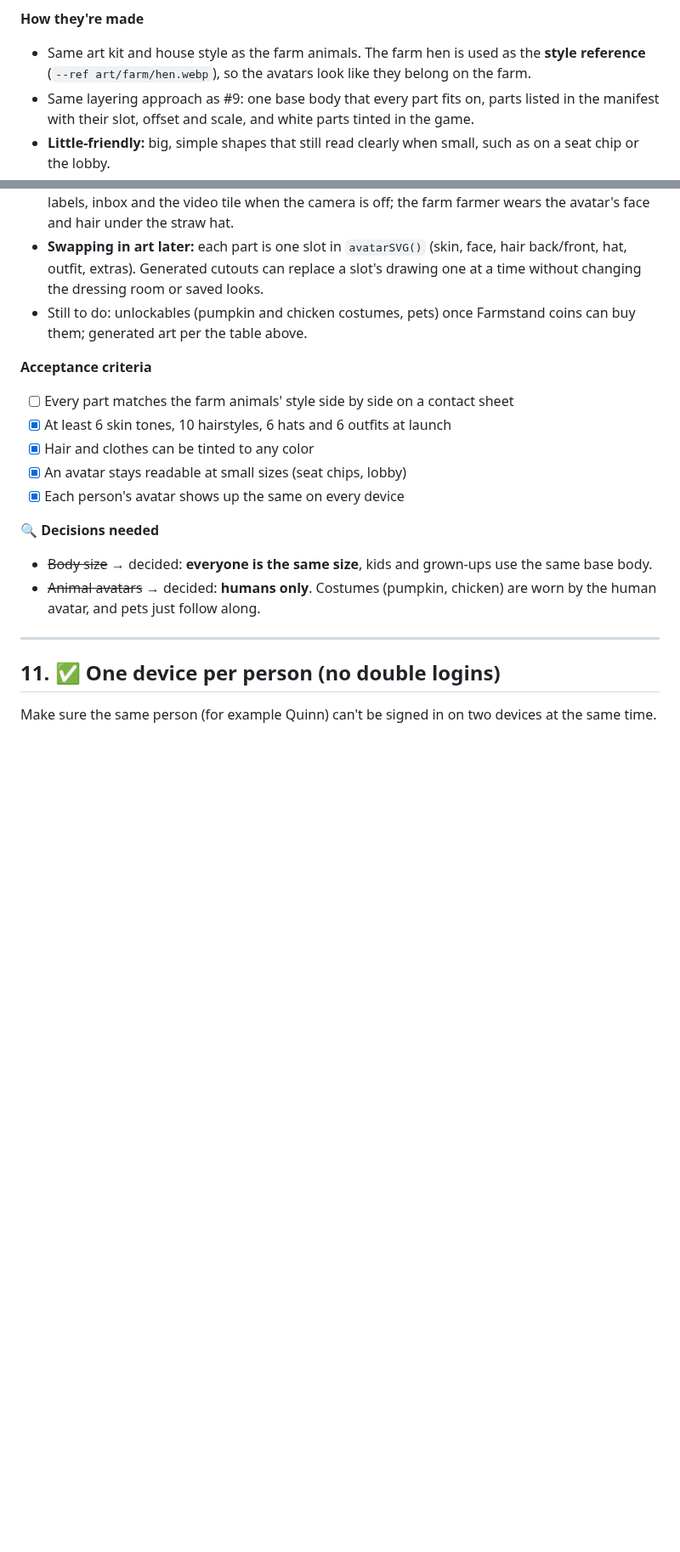
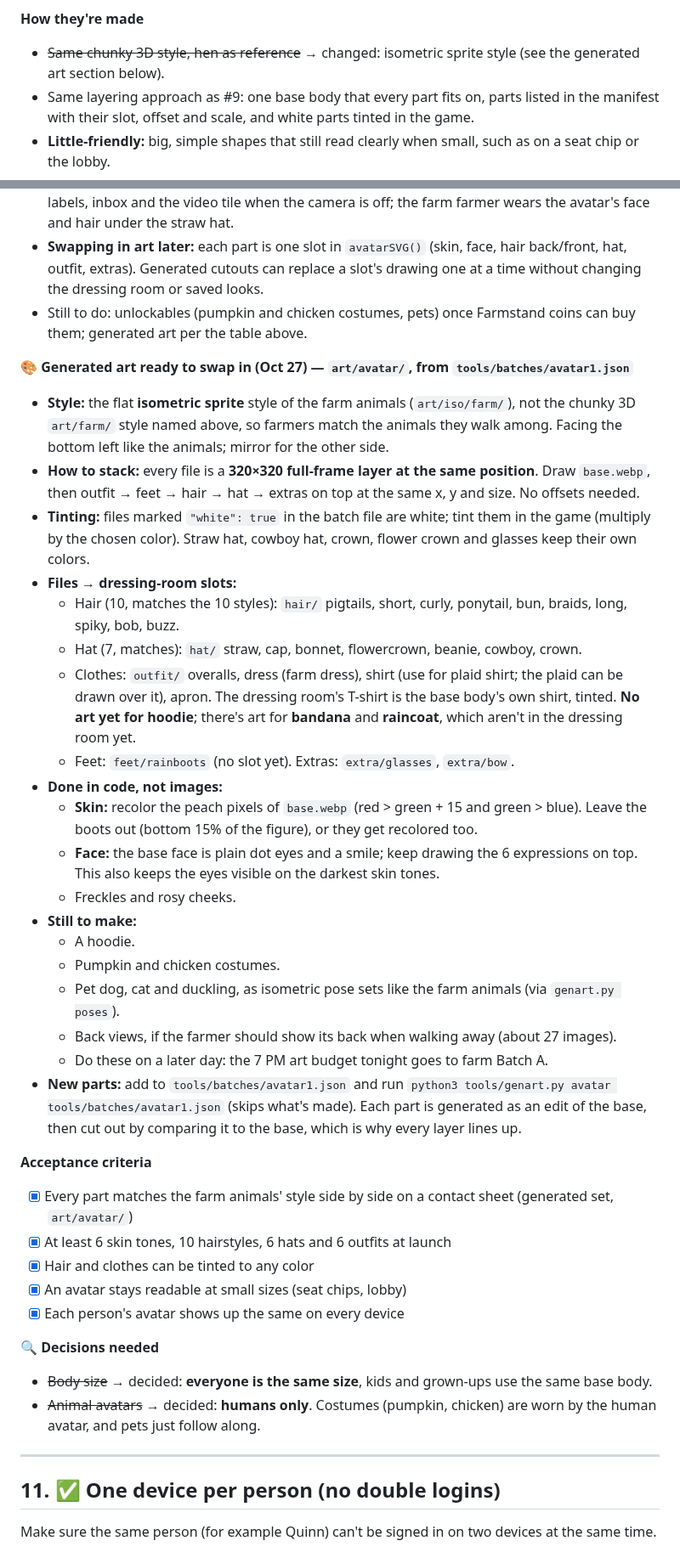
Before and after one commit to joeker630/kapanigans, a Markdown page: BACKLOG.md, 2 parts joined by grey strips. Shown at 85% size. Drawn GitHub-style; blank space fills up the shorter version.

Commit message:
Backlog #10: generated avatar art, slot mapping and how to stack and tint
Co-Authored-By: Claude Opus 5.5 <noreply@anthropic.com>
Claude-Session: https://claude.ai/code/session_015s1LPnwdJ4xtTN59PgbAce

```diff
--- a/BACKLOG.md
+++ b/BACKLOG.md
@@ -583,7 +583,7 @@ Build the **simple parts for the avatar builder** (#3 farmer avatars, used as ev
 | Unlockables | Pumpkin costume, chicken costume, a pet dog, cat and duckling that follow you |
 
 **How they're made**
-- Same art kit and house style as the farm animals. The farm hen is used as the **style reference** (`--ref art/farm/hen.webp`), so the avatars look like they belong on the farm.
+- ~~Same chunky 3D style, hen as reference~~ → changed: isometric sprite style (see the generated art section below).
 - Same layering approach as #9: one base body that every part fits on, parts listed in the manifest with their slot, offset and scale, and white parts tinted in the game.
 - **Little-friendly:** big, simple shapes that still read clearly when small, such as on a seat chip or the lobby.
 - Extra poses for the base body (walk, wave, cheer, yawn) are animated in code by moving the parts, not drawn separately.
@@ -599,8 +599,29 @@ Build the **simple parts for the avatar builder** (#3 farmer avatars, used as ev
 - **Swapping in art later:** each part is one slot in `avatarSVG()` (skin, face, hair back/front, hat, outfit, extras). Generated cutouts can replace a slot's drawing one at a time without changing the dressing room or saved looks.
 - Still to do: unlockables (pumpkin and chicken costumes, pets) once Farmstand coins can buy them; generated art per the table above.
 
+**🎨 Generated art ready to swap in (Oct 27) — `art/avatar/`, from `tools/batches/avatar1.json`**
+- **Style:** the flat **isometric sprite** style of the farm animals (`art/iso/farm/`), not the chunky 3D `art/farm/` style named above, so farmers match the animals they walk among. Facing the bottom left like the animals; mirror for the other side.
+- **How to stack:** every file is a **320×320 full-frame layer at the same position**. Draw `base.webp`, then outfit → feet → hair → hat → extras on top at the same x, y and size. No offsets needed.
+- **Tinting:** files marked `"white": true` in the batch file are white; tint them in the game (multiply by the chosen color). Straw hat, cowboy hat, crown, flower crown and glasses keep their own colors.
+- **Files → dressing-room slots:**
+  - Hair (10, matches the 10 styles): `hair/` pigtails, short, curly, ponytail, bun, braids, long, spiky, bob, buzz.
+  - Hat (7, matches): `hat/` straw, cap, bonnet, flowercrown, beanie, cowboy, crown.
+  - Clothes: `outfit/` overalls, dress (farm dress), shirt (use for plaid shirt; the plaid can be drawn over it), apron. The dressing room's T-shirt is the base body's own shirt, tinted. **No art yet for hoodie**; there's art for **bandana** and **raincoat**, which aren't in the dressing room yet.
+  - Feet: `feet/rainboots` (no slot yet). Extras: `extra/glasses`, `extra/bow`.
+- **Done in code, not images:**
+  - **Skin:** recolor the peach pixels of `base.webp` (red > green + 15 and green > blue). Leave the boots out (bottom 15% of the figure), or they get recolored too.
+  - **Face:** the base face is plain dot eyes and a smile; keep drawing the 6 expressions on top. This also keeps the eyes visible on the darkest skin tones.
+  - Freckles and rosy cheeks.
+- **Still to make:**
+  - A hoodie.
+  - Pumpkin and chicken costumes.
+  - Pet dog, cat and duckling, as isometric pose sets like the farm animals (via `genart.py poses`).
+  - Back views, if the farmer should show its back when walking away (about 27 images).
+  - Do these on a later day: the 7 PM art budget tonight goes to farm Batch A.
+- **New parts:** add to `tools/batches/avatar1.json` and run `python3 tools/genart.py avatar tools/batches/avatar1.json` (skips what's made). Each part is generated as an edit of the base, then cut out by comparing it to the base, which is why every layer lines up.
+
 **Acceptance criteria**
-- [ ] Every part matches the farm animals' style side by side on a contact sheet
+- [x] Every part matches the farm animals' style side by side on a contact sheet (generated set, `art/avatar/`)
 - [x] At least 6 skin tones, 10 hairstyles, 6 hats and 6 outfits at launch
 - [x] Hair and clothes can be tinted to any color
 - [x] An avatar stays readable at small sizes (seat chips, lobby)
```
